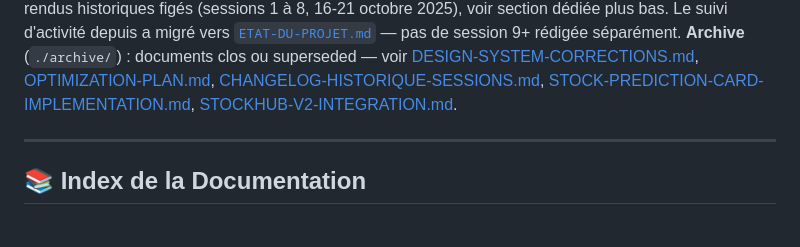
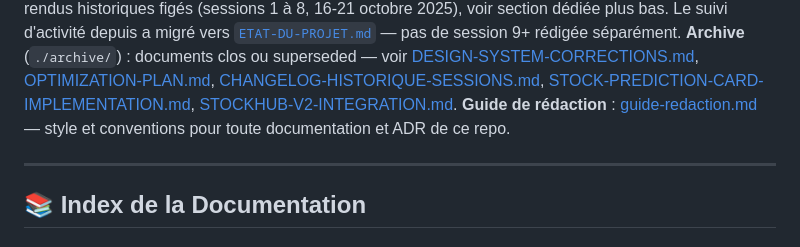
Before and after one commit to SandrineCipolla/stockhub_design_system, a Markdown page: documentation/INDEX.md, the part around the change. Drawn GitHub-style.

```diff
--- a/documentation/INDEX.md
+++ b/documentation/INDEX.md
@@ -53,6 +53,7 @@ La cohérence des conventions de nommage (props, événements, fichiers) est vé
 **Décisions d'architecture** (`./adr/`) : un ADR par décision structurante (outillage, choix technique avec alternatives pesées) — [0001-migration-eslint-flat-config.md](./adr/0001-migration-eslint-flat-config.md), [0002-renommage-evenements-prefixe-sh.md](./adr/0002-renommage-evenements-prefixe-sh.md).
 **Sessions de développement** (`./sessions/`) : comptes-rendus historiques figés (sessions 1 à 8, 16-21 octobre 2025), voir section dédiée plus bas. Le suivi d'activité depuis a migré vers [`ETAT-DU-PROJET.md`](../ETAT-DU-PROJET.md) — pas de session 9+ rédigée séparément.
 **Archive** (`./archive/`) : documents clos ou superseded — voir [DESIGN-SYSTEM-CORRECTIONS.md](./archive/DESIGN-SYSTEM-CORRECTIONS.md), [OPTIMIZATION-PLAN.md](./archive/OPTIMIZATION-PLAN.md), [CHANGELOG-HISTORIQUE-SESSIONS.md](./archive/CHANGELOG-HISTORIQUE-SESSIONS.md), [STOCK-PREDICTION-CARD-IMPLEMENTATION.md](./archive/STOCK-PREDICTION-CARD-IMPLEMENTATION.md), [STOCKHUB-V2-INTEGRATION.md](./archive/STOCKHUB-V2-INTEGRATION.md).
+**Guide de rédaction** : [guide-redaction.md](./guide-redaction.md) — style et conventions pour toute documentation et ADR de ce repo.
 
 ---
 
```
Also changed, not shown: README.md (+2 -2 lines).
